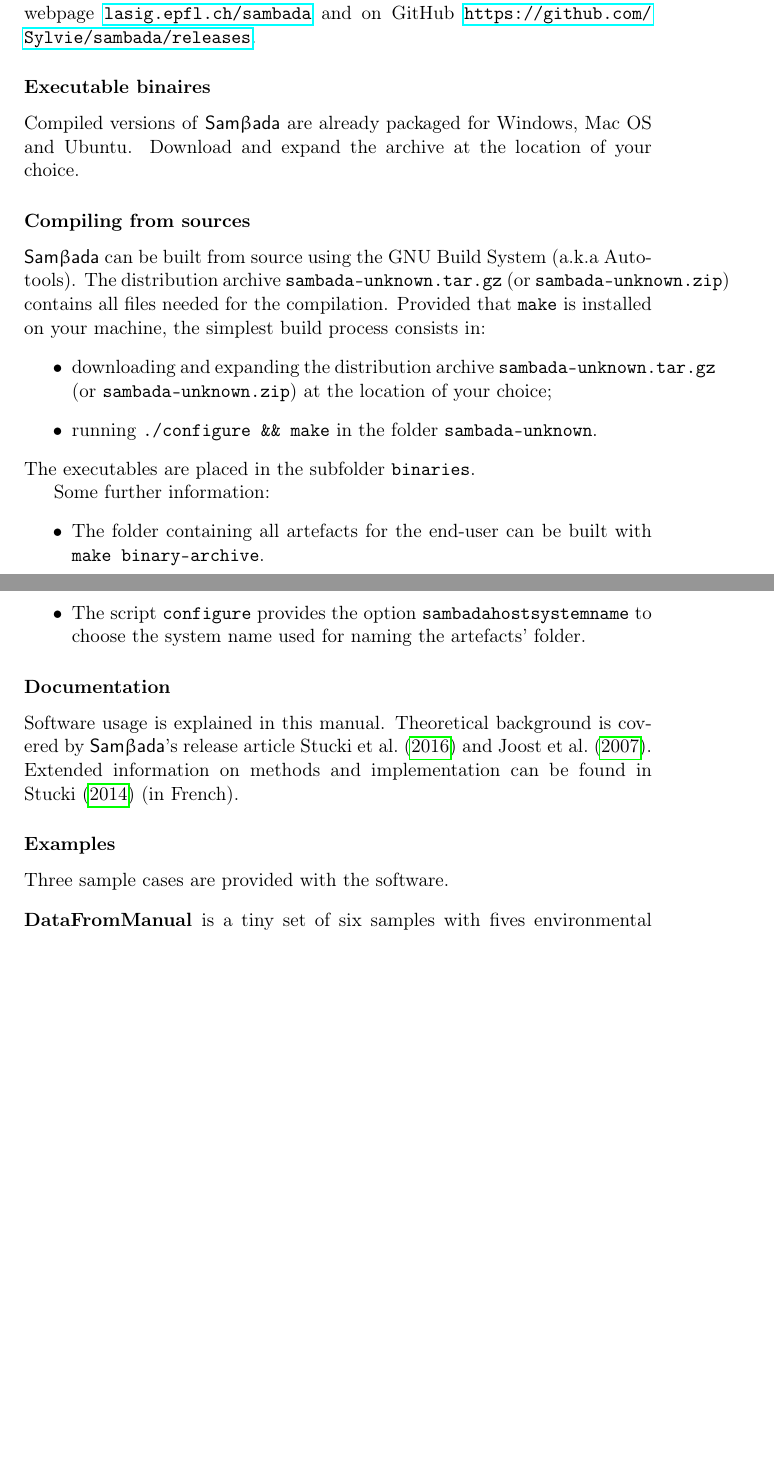
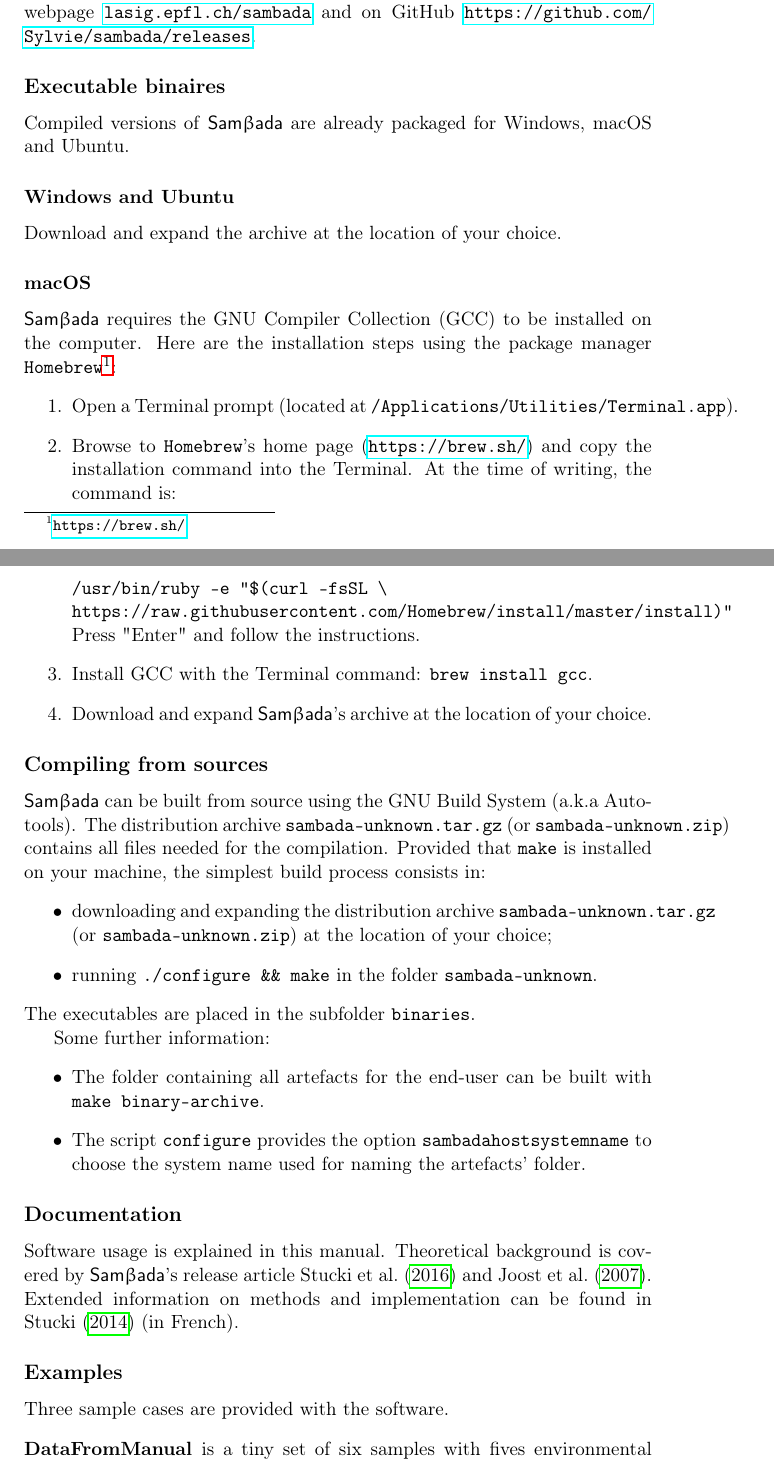
Before and after one commit to Sylvie/sambada, a LaTeX document (manual/manual.tex): two parts of pages 2 and 3 of 28 before the commit and two parts of pages 2 and 3 of 29 after it, joined at a grey line, cut so that both start at the same text, the shorter picture padded with empty space. Compiled offline with pdfLaTeX.

Commit message:
SMB-18: Ajout des instructions installation pour macOS
La section Installation->Executable binaries du manuel a été remaniée
pour expliquer comment installer GCC avec Homebrew sur macOS.

```diff
--- a/manual/manual.tex
+++ b/manual/manual.tex
@@ -195,11 +195,27 @@
 \section{Installation}
 Software, source code, documentation and examples are available on our webpage \url{lasig.epfl.ch/sambada} and on GitHub \url{https://github.com/Sylvie/sambada/releases}.
 
-\subsubsection*{Executable binaires}
-Compiled versions of \smb\ are already packaged for Windows, Mac OS and Ubuntu.
+\subsection*{Executable binaires}
+Compiled versions of \smb\ are already packaged for Windows, macOS and Ubuntu.
+
+\subsubsection*{Windows and Ubuntu}
 Download and expand the archive at the location of your choice.
 
-\subsubsection*{Compiling from sources}
+\subsubsection*{macOS}
+\smb\ requires the GNU Compiler Collection (GCC) to be installed on the computer.
+Here are the installation steps using the package manager  \prog{Homebrew\footnote{\url{https://brew.sh/}}}:
+\begin{enumerate}
+\item{Open a Terminal prompt (located at \prog{/Applications/Utilities/Terminal.app}).}
+\item{Browse to \prog{Homebrew}'s home page (\url{https://brew.sh/}) and copy the installation command into the Terminal.
+At the time of writing, the command is: \\
+\verb+/usr/bin/ruby -e "$(curl -fsSL \+ \\*
+\verb+https://raw.githubusercontent.com/Homebrew/install/master/install)"+
+Press "Enter" and follow the instructions.}
+\item{Install GCC with the Terminal command: \prog{brew install gcc}.}
+\item{Download and expand \smb's archive at the location of your choice.}
+\end{enumerate}
+
+\subsection*{Compiling from sources}
 \smb\ can be built from source using the GNU Build System (a.k.a Autotools).
 The distribution archive \prog{sambada-\versionnumber.tar.gz} (or \prog{sambada-\versionnumber.zip}) contains all files needed for the compilation.
 Provided that \prog{make} is installed on your machine, the simplest build process consists in:
@@ -215,12 +231,12 @@
 \item{The script \prog{configure} provides the option \prog{sambadahostsystemname} to choose the system name used for naming the artefacts' folder.}
 \end{itemize}
 
-\subsubsection*{Documentation}
+\subsection*{Documentation}
 Software usage is explained in this manual.
 Theoretical background is covered by \smb's release article \textcite{stucki:2016} and \textcite{joost:2007}.
 Extended information on methods and implementation can be found in \textcite{stucki:2014} (in French).
 
-\subsubsection*{Examples}
+\subsection*{Examples}
 Three sample cases are provided with the software.
 \begin{description}
 \item[DataFromManual] is a tiny set of six samples with fives environmental variables and seven molecular markers.
```
